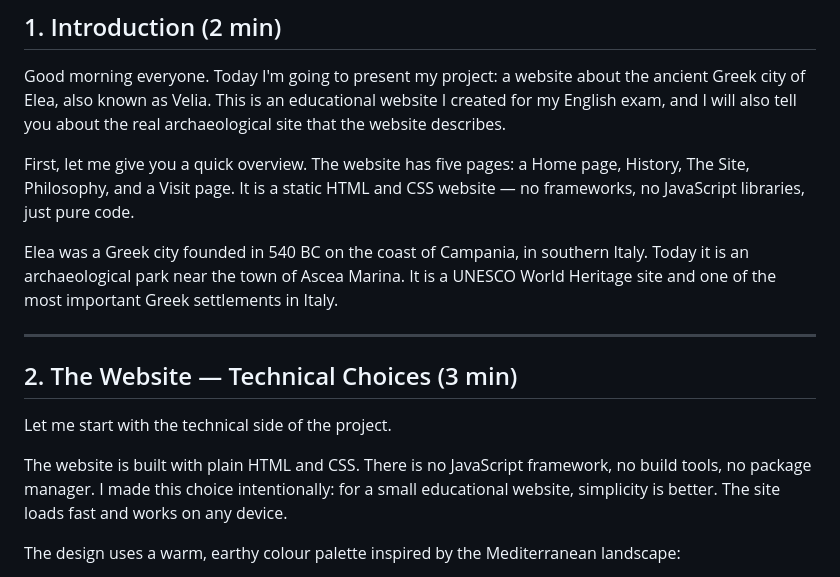
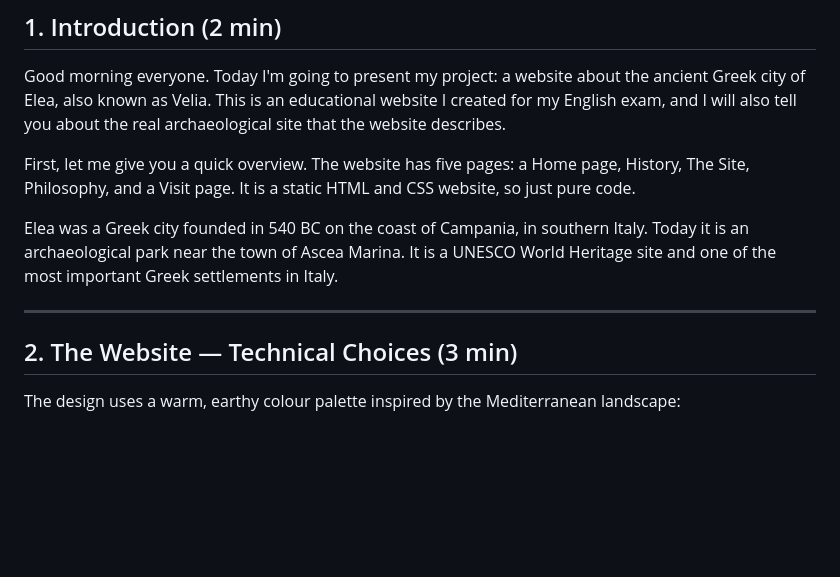
Before and after one commit to AnTreTraFra1/englishb1, a Markdown page: presentation.md, the part around the change. GitHub-like rendering; blank space fills up the shorter version.

```diff
--- a/presentation.md
+++ b/presentation.md
@@ -10,17 +10,13 @@
 
 Good morning everyone. Today I'm going to present my project: a website about the ancient Greek city of Elea, also known as Velia. This is an educational website I created for my English exam, and I will also tell you about the real archaeological site that the website describes.
 
-First, let me give you a quick overview. The website has five pages: a Home page, History, The Site, Philosophy, and a Visit page. It is a static HTML and CSS website — no frameworks, no JavaScript libraries, just pure code.
+First, let me give you a quick overview. The website has five pages: a Home page, History, The Site, Philosophy, and a Visit page. It is a static HTML and CSS website, so just pure code.
 
 Elea was a Greek city founded in 540 BC on the coast of Campania, in southern Italy. Today it is an archaeological park near the town of Ascea Marina. It is a UNESCO World Heritage site and one of the most important Greek settlements in Italy.
 
 ---
 
 ## 2. The Website — Technical Choices (3 min)
-
-Let me start with the technical side of the project.
-
-The website is built with plain HTML and CSS. There is no JavaScript framework, no build tools, no package manager. I made this choice intentionally: for a small educational website, simplicity is better. The site loads fast and works on any device.
 
 The design uses a warm, earthy colour palette inspired by the Mediterranean landscape:
 
```
